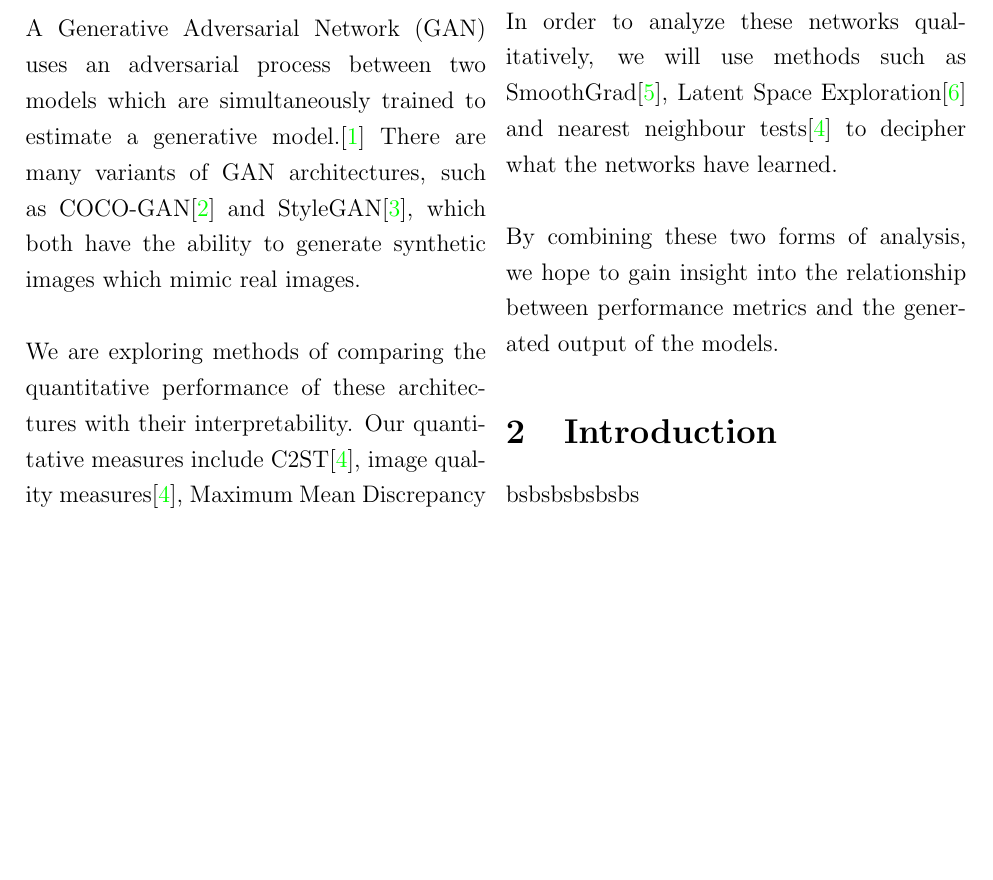
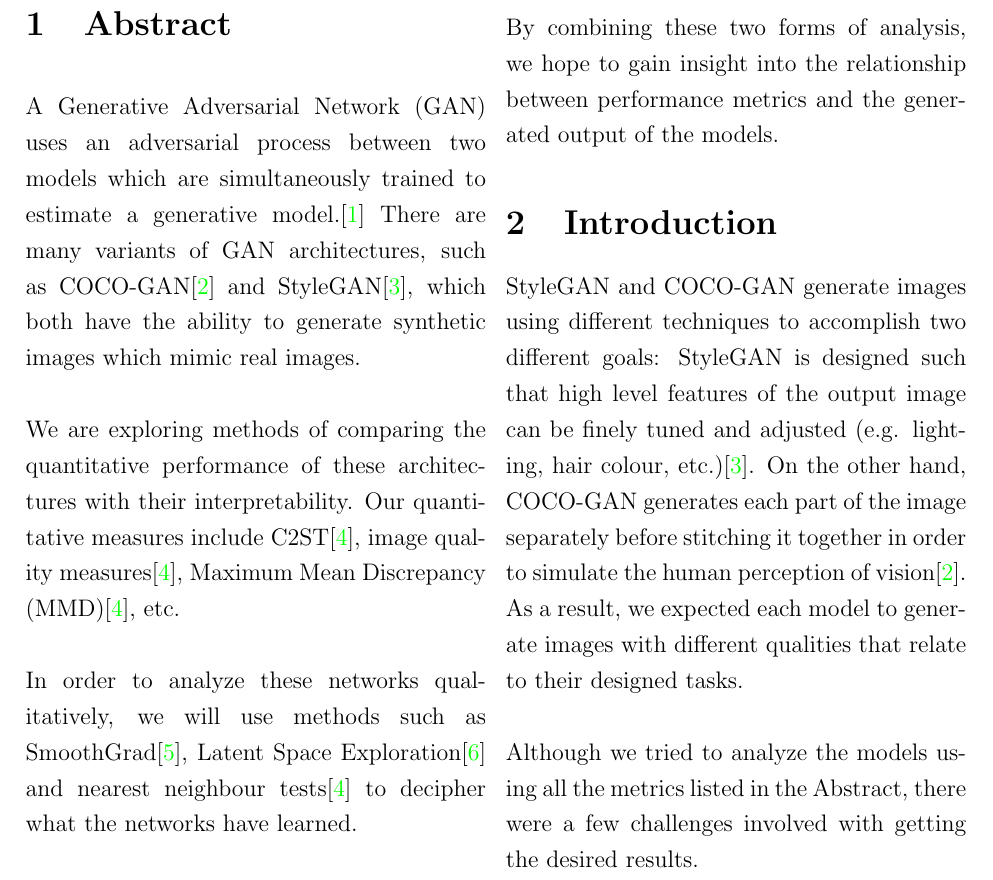
Before and after one commit to henrytwo/CSC413-Final-Project, a LaTeX document (writeup/project-writeup.tex): part of page 1 of 2, cut so that both start at the same text, the shorter picture padded with empty space. Compiled offline with pdfLaTeX.

Commit message:
Started introduction

```diff
--- a/writeup/project-writeup.tex
+++ b/writeup/project-writeup.tex
@@ -85,7 +85,10 @@ commentstyle = \color{red}\ttfamily
         By combining these two forms of analysis, we hope to gain insight into the relationship between performance metrics and the generated output of the models.
         \section{Introduction}
         \label{sec:introduction}
-        bsbsbsbsbsbs
+        StyleGAN and COCO-GAN generate images using different techniques to accomplish two different goals: StyleGAN is designed such that high level features of the output image can be finely tuned and adjusted (e.g. lighting, hair colour, etc.)\cite{stylegan}.
+        On the other hand, COCO-GAN generates each part of the image separately before stitching it together in order to simulate the human perception of vision\cite{cocogan}.
+        As a result, we expected each model to generate images with different qualities that relate to their designed tasks.\\\\
+        Although we tried to analyze the models using all the metrics listed in the Abstract, there were a few challenges involved with getting the desired results.
 
     \end{multicols}
     \newpage
```
Also changed, not shown: writeup/project-writeup.pdf.
